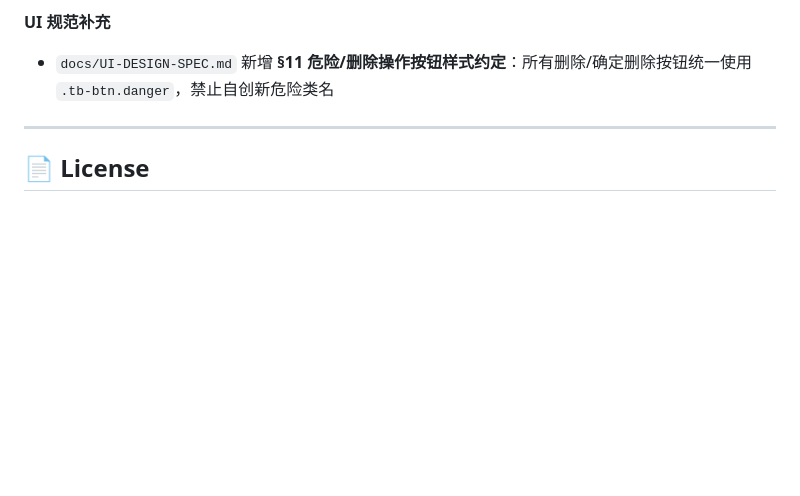
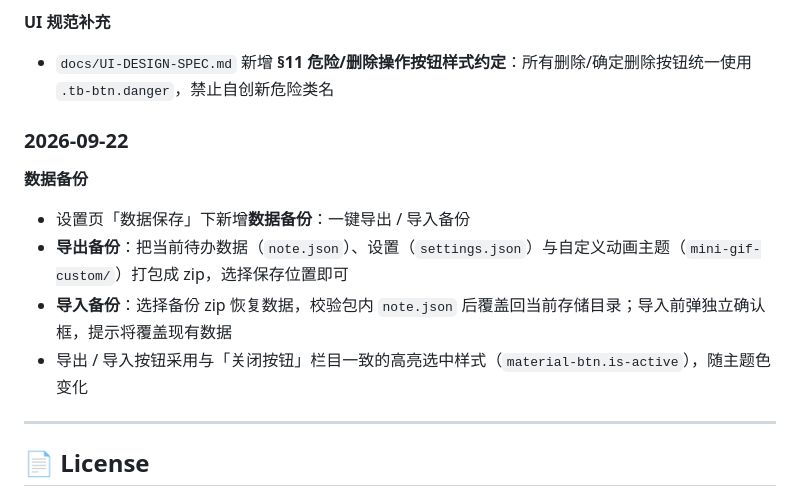
Before and after one commit to rxq134836/EzTxt, a Markdown page: README.md, the part around the change. Rendered like a GitHub page; blank space fills up the shorter version.

```diff
--- a/README.md
+++ b/README.md
@@ -337,6 +337,13 @@ npm run dist:nsis      # 仅 NSIS 安装包
 **UI 规范补充**
 - `docs/UI-DESIGN-SPEC.md` 新增 **§11 危险/删除操作按钮样式约定**：所有删除/确定删除按钮统一使用 `.tb-btn.danger`，禁止自创新危险类名
 
+### 2026-09-22
+
+**数据备份**
+- 设置页「数据保存」下新增**数据备份**：一键导出 / 导入备份
+- **导出备份**：把当前待办数据（`note.json`）、设置（`settings.json`）与自定义动画主题（`mini-gif-custom/`）打包成 zip，选择保存位置即可
+- **导入备份**：选择备份 zip 恢复数据，校验包内 `note.json` 后覆盖回当前存储目录；导入前弹独立确认框，提示将覆盖现有数据
+- 导出 / 导入按钮采用与「关闭按钮」栏目一致的高亮选中样式（`material-btn.is-active`），随主题色变化
 ---
 
 ## 📄 License
```
Also changed, not shown: README.en.md (+7 -0 lines).
